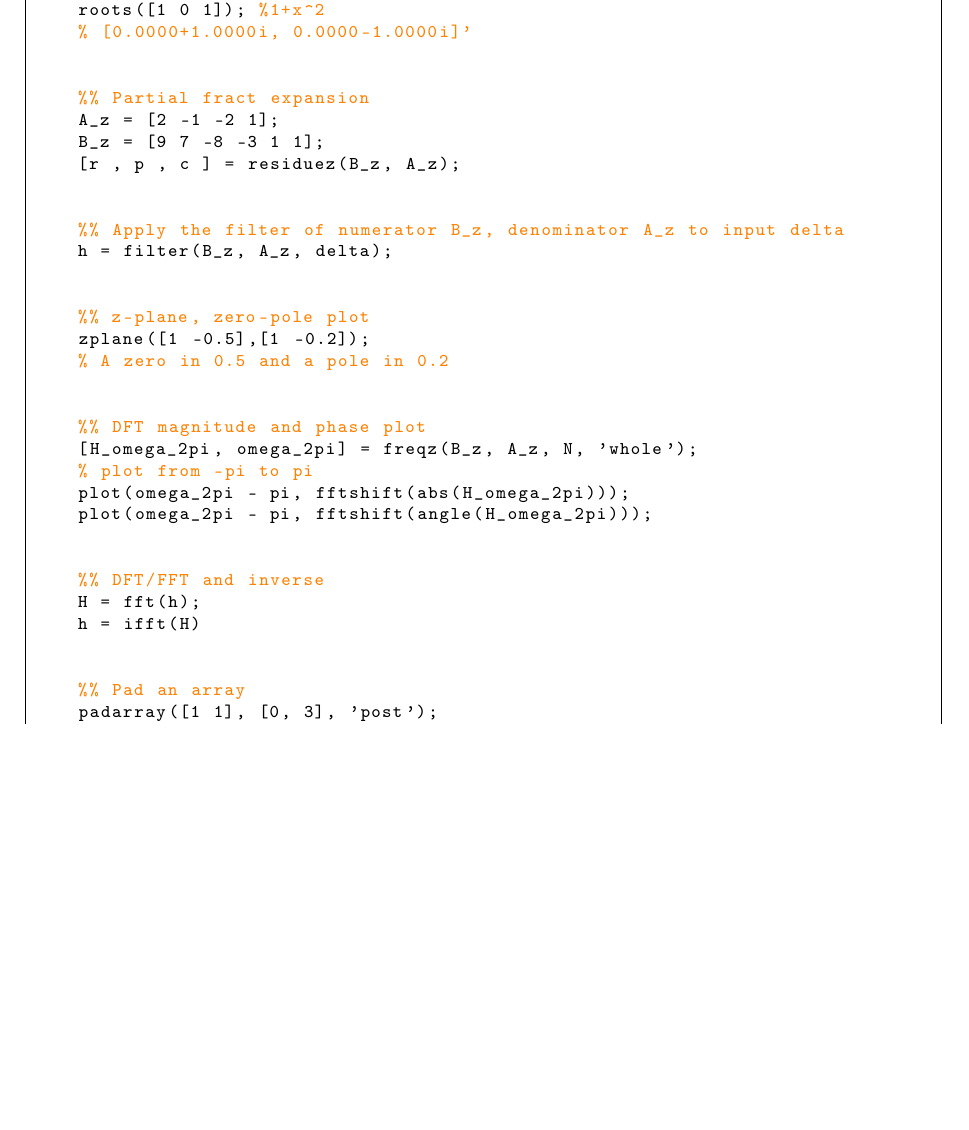
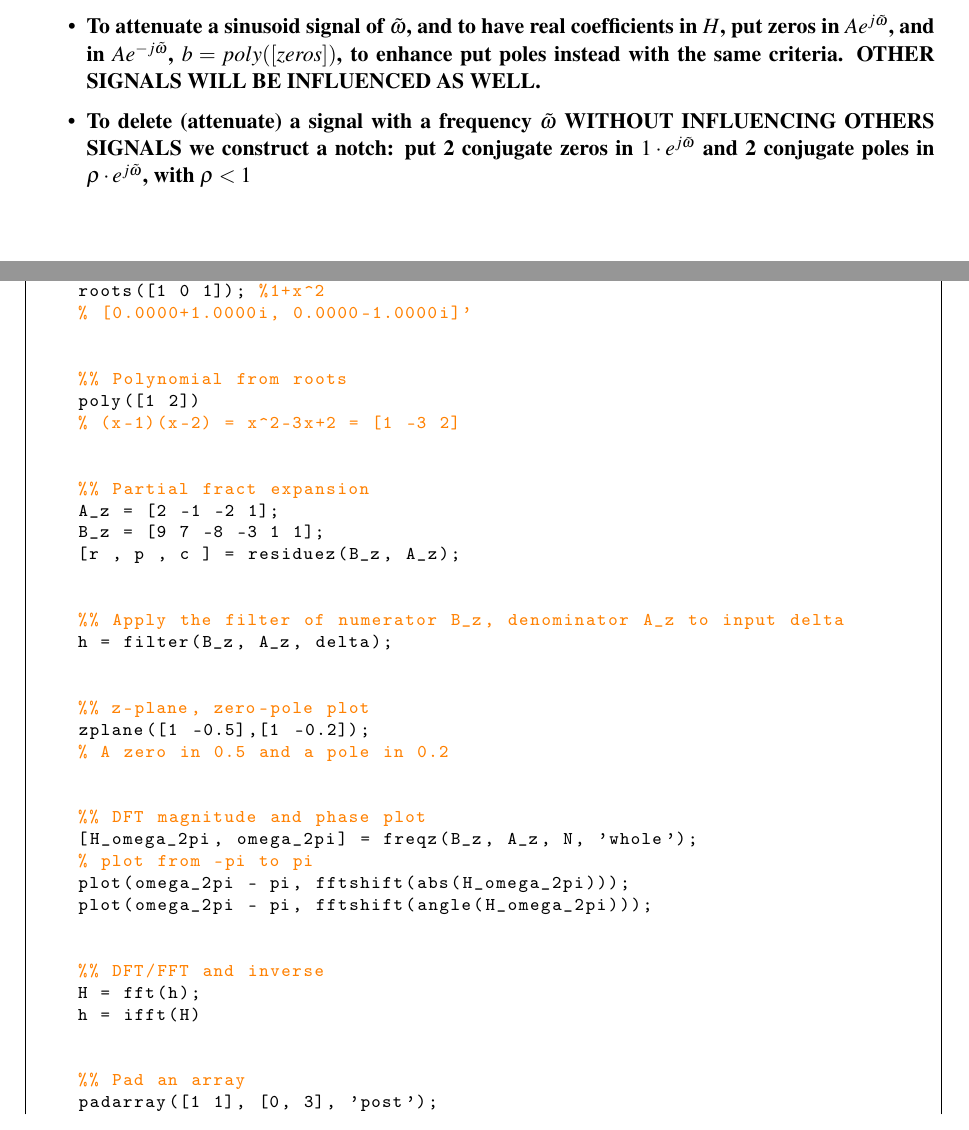
Before and after one commit to laaners/msp1_summary, a LaTeX document (main.tex, which reads sections/filters.tex, sections/matlab.tex): part of page 51 of 90 before the commit and two parts of pages 29 and 52 of 91 after it, the two joined at a grey line, cut at the place of the change, the shorter picture padded with empty space. Compiled offline with pdfLaTeX.

Commit message:
Revisions

```diff
--- a/sections/filters.tex
+++ b/sections/filters.tex
@@ -250,4 +250,6 @@ We want a big ration of $\frac{width(MainLobe)}{width(SecondaryLobes)}$. Every w
     \item \textbf{A causal stable allpass system has always maximum phase
     zeros}, they are the reciprocal complex conjugate of the poles therefore the \textbf{phase has jumps = $2\pi$}
     \item \textbf{DFT of sinusoid will have peak in the freq/normalized freq depending on representation of frequency domain (either $f_0\,\,[Hz]$ or $\tilde{f_0}$) and another one symmetric w.r.t. Nyquist frequency, and in presence of consine with magnitude $A$, in DFT domain we will have a pulse of magnitude $A/2$}
+    \item \textbf{To attenuate a sinusoid signal of $\tilde{\omega}$, and to have real coefficients in $H$, put zeros in $Ae^{j\tilde{\omega}}$, and in $Ae^{-j\tilde{\omega}}$, $b=poly([zeros])$, to enhance put poles instead with the same criteria. OTHER SIGNALS WILL BE INFLUENCED AS WELL.}
+    \item \textbf{To delete (attenuate) a signal with a frequency $\tilde{\omega}$ WITHOUT INFLUENCING OTHERS SIGNALS we construct a notch: put 2 conjugate zeros in $1\cdot e^{j\tilde{\omega}}$ and 2 conjugate poles in $\rho\cdot e^{j\tilde{\omega}}$, with $\rho<1$}
 \end{itemize}
--- a/sections/matlab.tex
+++ b/sections/matlab.tex
@@ -909,6 +909,11 @@
     % [0.0000+1.0000i, 0.0000-1.0000i]'
 
 
+    %% Polynomial from roots
+    poly([1 2])
+    % (x-1)(x-2) = x^2-3x+2 = [1 -3 2]
+
+
     %% Partial fract expansion
     A_z = [2 -1 -2 1];
     B_z = [9 7 -8 -3 1 1];
```
Also changed, not shown: main.pdf, sections/filters.tex (2 more changed lines).
